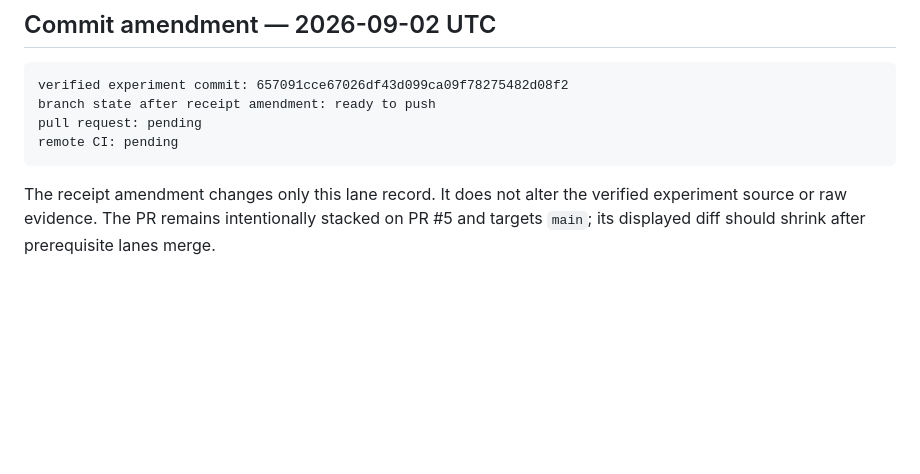
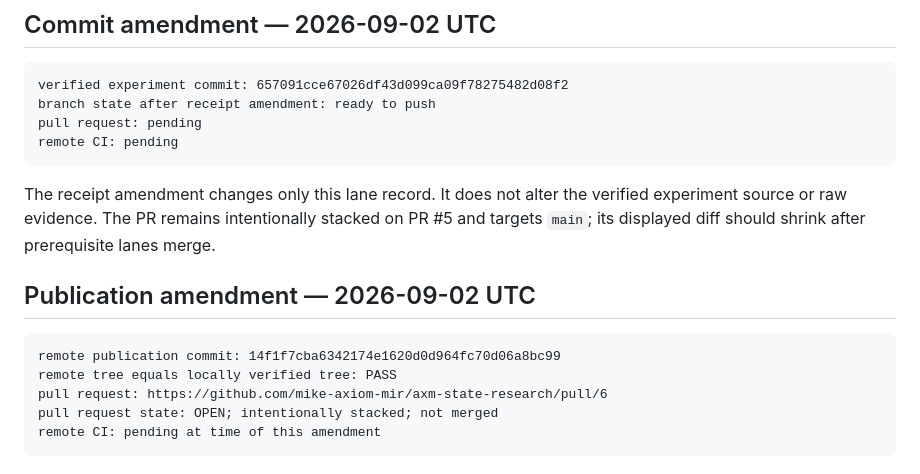
Before and after one commit to mike-axiom-mir/axm-state-research, a Markdown page: lanes/2026-09-02-adaptive-closure-verifier.md, the part around the change. Rendered like a GitHub page; blank space fills up the shorter version.

Commit message:
Record adaptive closure PR publication

````diff
--- a/lanes/2026-09-02-adaptive-closure-verifier.md
+++ b/lanes/2026-09-02-adaptive-closure-verifier.md
@@ -77,3 +77,13 @@ remote CI: pending
 ```
 
 The receipt amendment changes only this lane record. It does not alter the verified experiment source or raw evidence. The PR remains intentionally stacked on PR #5 and targets `main`; its displayed diff should shrink after prerequisite lanes merge.
+
+## Publication amendment — 2026-09-02 UTC
+
+```text
+remote publication commit: 14f1f7cba6342174e1620d0d964fc70d06a8bc99
+remote tree equals locally verified tree: PASS
+pull request: https://github.com/mike-axiom-mir/axm-state-research/pull/6
+pull request state: OPEN; intentionally stacked; not merged
+remote CI: pending at time of this amendment
+```
````
